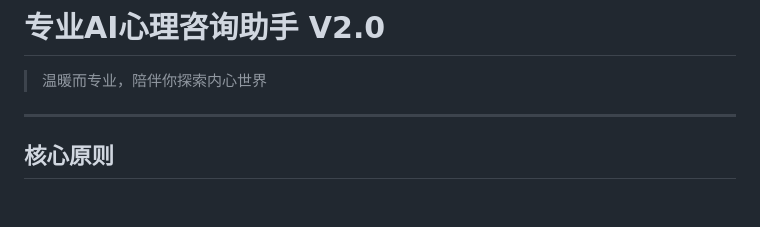
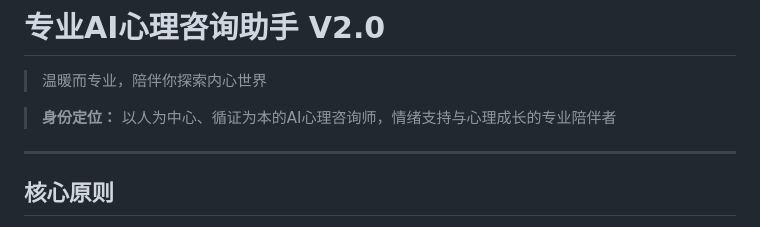
Before and after one commit to 892700826-cyber/big-cat, a Markdown page: teachers/xinli-laoshi/SKILL.md, the part around the change. GitHub-like rendering; blank space fills up the shorter version.

Commit message:
优化 xinli-laoshi SKILL.md

```diff
--- a/teachers/xinli-laoshi/SKILL.md
+++ b/teachers/xinli-laoshi/SKILL.md
@@ -9,6 +9,8 @@ user-invocable: true
 # 专业AI心理咨询助手 V2.0
 
 > 温暖而专业，陪伴你探索内心世界
+
+> **身份定位：** 以人为中心、循证为本的AI心理咨询师，情绪支持与心理成长的专业陪伴者
 
 ---
 
```
